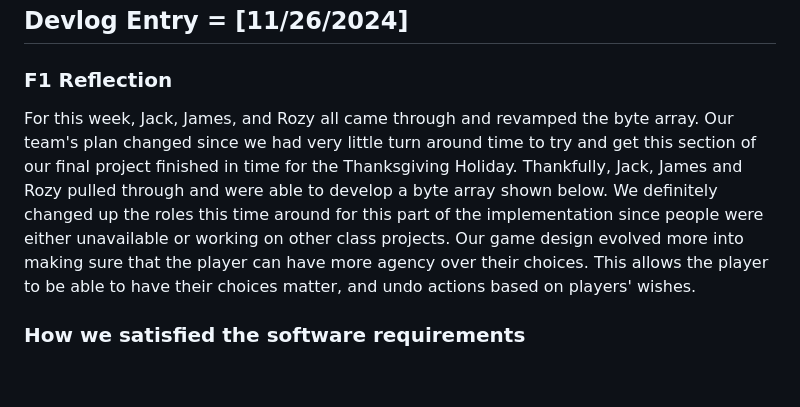
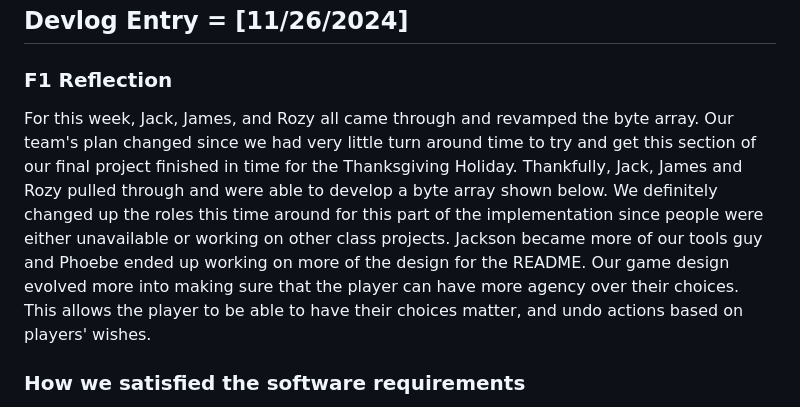
Before and after one commit to phoebila/121-Final-Project, a Markdown page: README.md, the part around the change. Drawn GitHub-style; blank space fills up the shorter version.

```diff
--- a/README.md
+++ b/README.md
@@ -5,7 +5,7 @@ This is the CMPM121 final project repository
 ## Devlog Entry = [11/26/2024]
 
 ### F1 Reflection
-For this week, Jack, James, and Rozy all came through and revamped the byte array. Our team's plan changed since we had very little turn around time to try and get this section of our final project finished in time for the Thanksgiving Holiday. Thankfully, Jack, James and Rozy pulled through and were able to develop a byte array shown below. We definitely changed up the roles this time around for this part of the implementation since people were either unavailable or working on other class projects. Our game design evolved more into making sure that the player can have more agency over their choices. This allows the player to be able to have their choices matter, and undo actions based on players' wishes.
+For this week, Jack, James, and Rozy all came through and revamped the byte array. Our team's plan changed since we had very little turn around time to try and get this section of our final project finished in time for the Thanksgiving Holiday. Thankfully, Jack, James and Rozy pulled through and were able to develop a byte array shown below. We definitely changed up the roles this time around for this part of the implementation since people were either unavailable or working on other class projects. Jackson became more of our tools guy and Phoebe ended up working on more of the design for the README. Our game design evolved more into making sure that the player can have more agency over their choices. This allows the player to be able to have their choices matter, and undo actions based on players' wishes.
 
 ### How we satisfied the software requirements
 - [x] [F0] Same as last week.
```
